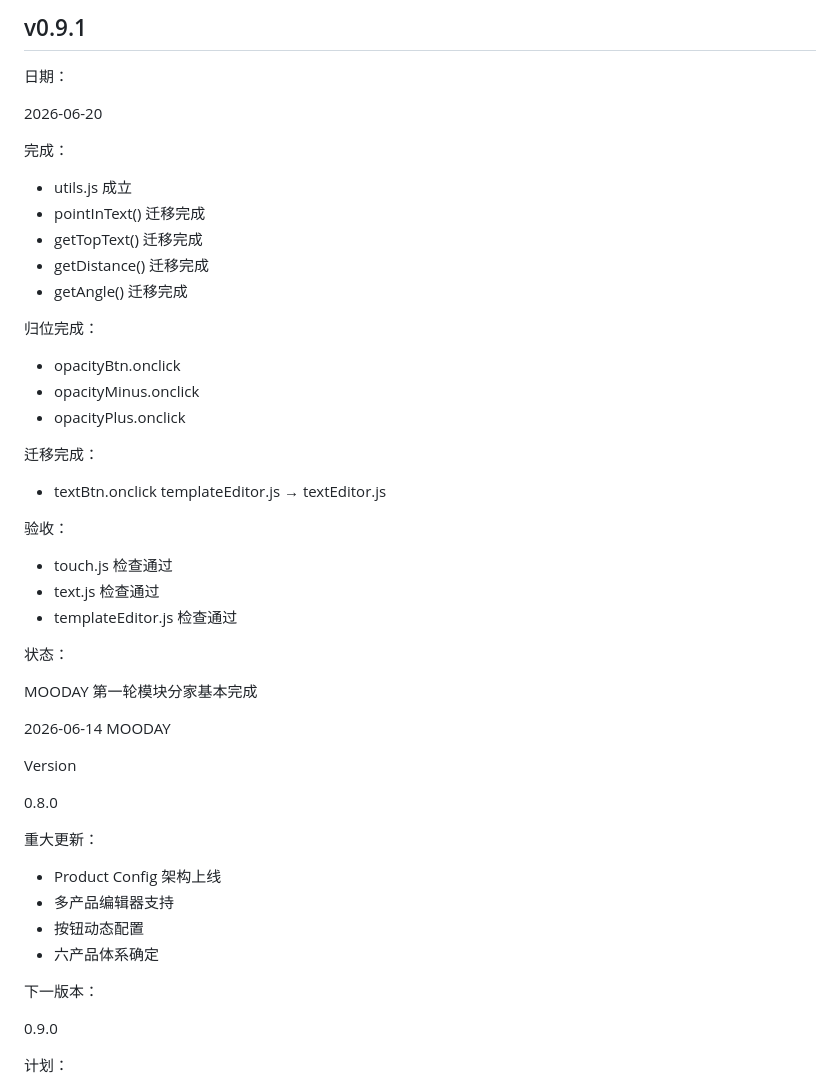
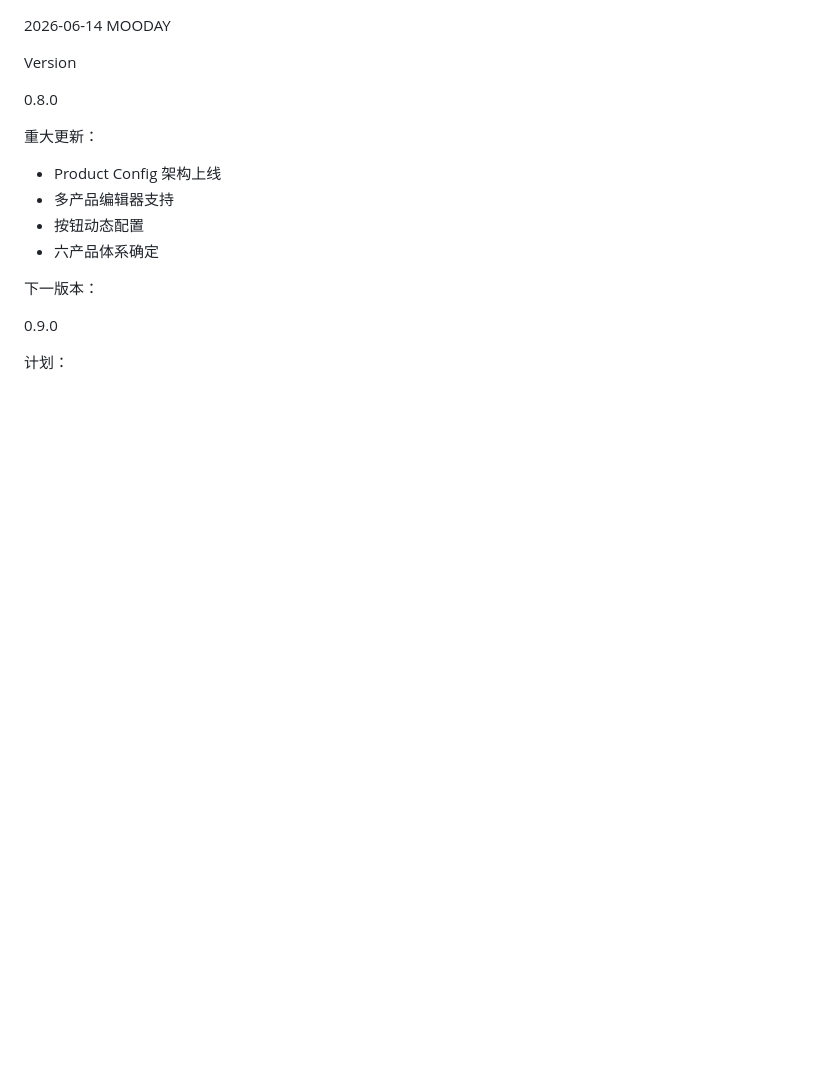
Before and after one commit to moodaylight/mooday-editor, a Markdown page: ARCHITECTURE.md, the part around the change. GitHub-like rendering; blank space fills up the shorter version.

```diff
--- a/ARCHITECTURE.md
+++ b/ARCHITECTURE.md
@@ -1,37 +1,3 @@
-## v0.9.1
-
-日期：
-
-2026-06-20
-
-完成：
-
-* utils.js 成立
-* pointInText() 迁移完成
-* getTopText() 迁移完成
-* getDistance() 迁移完成
-* getAngle() 迁移完成
-
-归位完成：
-
-* opacityBtn.onclick
-* opacityMinus.onclick
-* opacityPlus.onclick
-
-迁移完成：
-
-* textBtn.onclick
-  templateEditor.js → textEditor.js
-
-验收：
-
-* touch.js 检查通过
-* text.js 检查通过
-* templateEditor.js 检查通过
-
-状态：
-
-MOODAY 第一轮模块分家基本完成
 
 2026-06-14
 MOODAY
```
